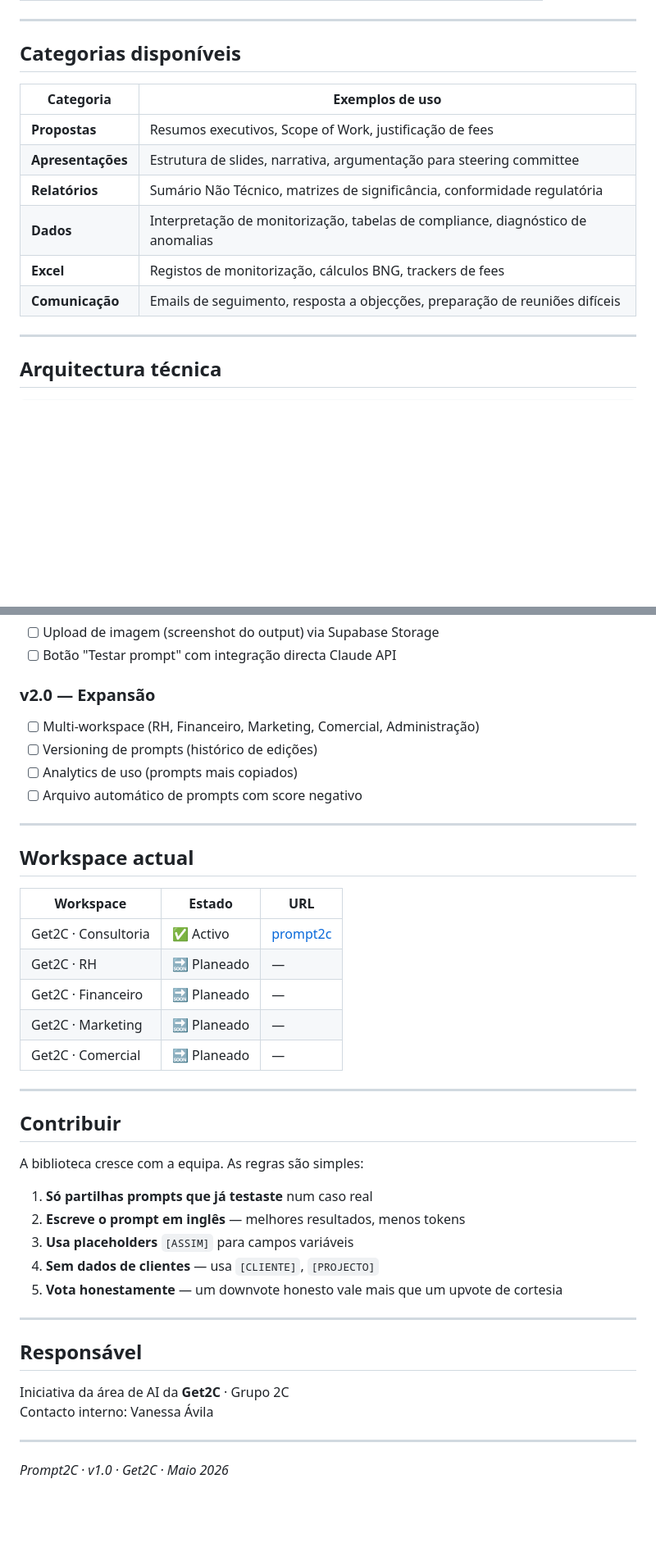
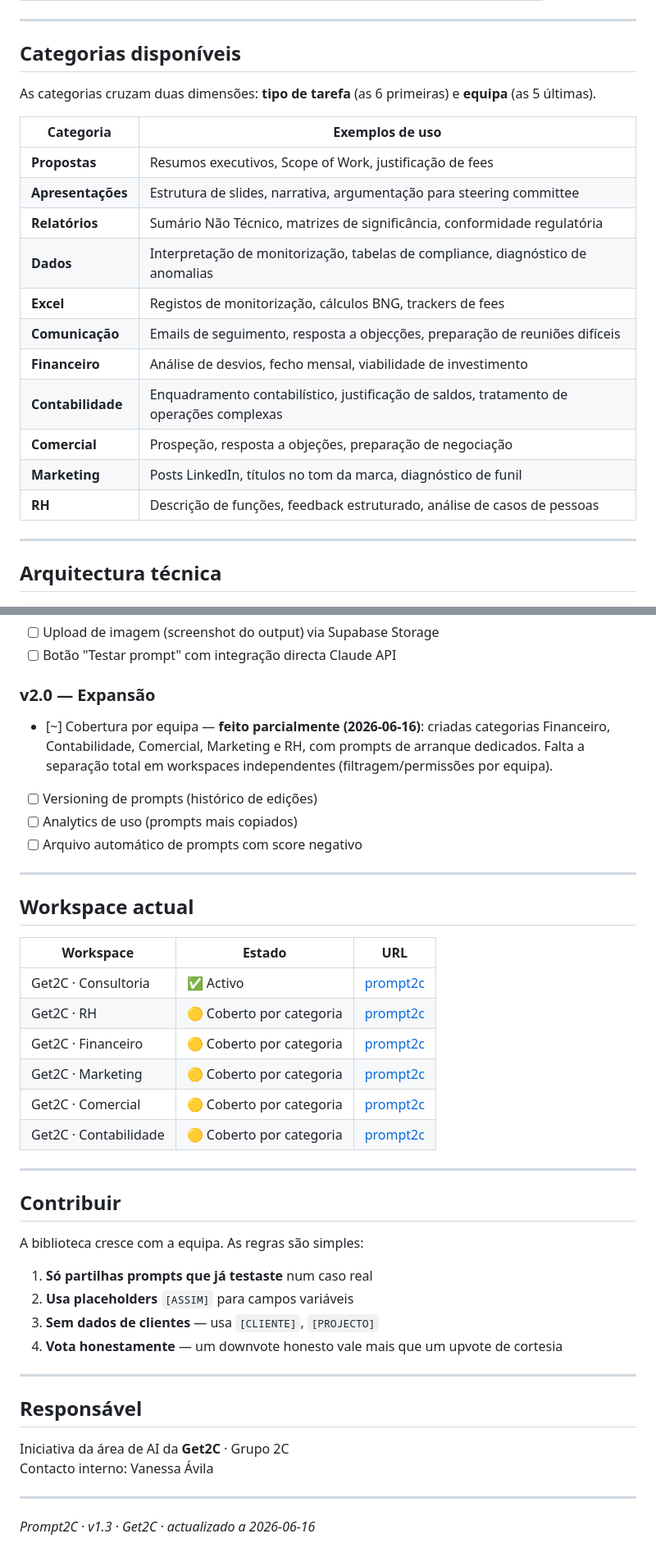
Before and after one commit to tech2c-devteam/prompt2c, a Markdown page: README.md, 2 parts joined by grey strips. Shown at 82% size. GitHub-like rendering; blank space fills up the shorter version.

```diff
--- a/README.md
+++ b/README.md
@@ -67,6 +68,8 @@ O Prompt2C é uma ferramenta colaborativa interna que permite à equipa Get2C co
 
 ## Categorias disponíveis
 
+As categorias cruzam duas dimensões: **tipo de tarefa** (as 6 primeiras) e **equipa** (as 5 últimas).
+
 | Categoria | Exemplos de uso |
 |-----------|----------------|
 | **Propostas** | Resumos executivos, Scope of Work, justificação de fees |
@@ -75,6 +78,11 @@ O Prompt2C é uma ferramenta colaborativa interna que permite à equipa Get2C co
 | **Dados** | Interpretação de monitorização, tabelas de compliance, diagnóstico de anomalias |
 | **Excel** | Registos de monitorização, cálculos BNG, trackers de fees |
 | **Comunicação** | Emails de seguimento, resposta a objecções, preparação de reuniões difíceis |
+| **Financeiro** | Análise de desvios, fecho mensal, viabilidade de investimento |
+| **Contabilidade** | Enquadramento contabilístico, justificação de saldos, tratamento de operações complexas |
+| **Comercial** | Prospeção, resposta a objeções, preparação de negociação |
+| **Marketing** | Posts LinkedIn, títulos no tom da marca, diagnóstico de funil |
+| **RH** | Descrição de funções, feedback estruturado, análise de casos de pessoas |
 
 ---
 
@@ -144,7 +152,7 @@ Qualquer alteração ao `index.html` é publicada automaticamente no GitHub Page
 - [ ] Botão "Testar prompt" com integração directa Claude API
 
 ### v2.0 — Expansão
-- [ ] Multi-workspace (RH, Financeiro, Marketing, Comercial, Administração)
+- [~] Cobertura por equipa — **feito parcialmente (2026-06-16)**: criadas categorias Financeiro, Contabilidade, Comercial, Marketing e RH, com prompts de arranque dedicados. Falta a separação total em workspaces independentes (filtragem/permissões por equipa).
 - [ ] Versioning de prompts (histórico de edições)
 - [ ] Analytics de uso (prompts mais copiados)
 - [ ] Arquivo automático de prompts com score negativo
@@ -156,10 +164,11 @@ Qualquer alteração ao `index.html` é publicada automaticamente no GitHub Page
 | Workspace | Estado | URL |
 |-----------|--------|-----|
 | Get2C · Consultoria | ✅ Activo | [prompt2c](https://tech2c-devteam.github.io/prompt2c/) |
-| Get2C · RH | 🔜 Planeado | — |
-| Get2C · Financeiro | 🔜 Planeado | — |
-| Get2C · Marketing | 🔜 Planeado | — |
-| Get2C · Comercial | 🔜 Planeado | — |
+| Get2C · RH | 🟡 Coberto por categoria | [prompt2c](https://tech2c-devteam.github.io/prompt2c/) |
+| Get2C · Financeiro | 🟡 Coberto por categoria | [prompt2c](https://tech2c-devteam.github.io/prompt2c/) |
+| Get2C · Marketing | 🟡 Coberto por categoria | [prompt2c](https://tech2c-devteam.github.io/prompt2c/) |
+| Get2C · Comercial | 🟡 Coberto por categoria | [prompt2c](https://tech2c-devteam.github.io/prompt2c/) |
+| Get2C · Contabilidade | 🟡 Coberto por categoria | [prompt2c](https://tech2c-devteam.github.io/prompt2c/) |
 
 ---
 
@@ -168,10 +177,9 @@ Qualquer alteração ao `index.html` é publicada automaticamente no GitHub Page
 A biblioteca cresce com a equipa. As regras são simples:
 
 1. **Só partilhas prompts que já testaste** num caso real
-2. **Escreve o prompt em inglês** — melhores resultados, menos tokens
-3. **Usa placeholders** `[ASSIM]` para campos variáveis
-4. **Sem dados de clientes** — usa `[CLIENTE]`, `[PROJECTO]`
-5. **Vota honestamente** — um downvote honesto vale mais que um upvote de cortesia
+2. **Usa placeholders** `[ASSIM]` para campos variáveis
+3. **Sem dados de clientes** — usa `[CLIENTE]`, `[PROJECTO]`
+4. **Vota honestamente** — um downvote honesto vale mais que um upvote de cortesia
 
 ---
 
@@ -182,4 +190,4 @@ Contacto interno: Vanessa Ávila
 
 ---
 
-*Prompt2C · v1.0 · Get2C · Maio 2026*
+*Prompt2C · v1.3 · Get2C · actualizado a 2026-06-16*
```
Also changed, not shown: other parts of README.md (+3 -2 lines).
